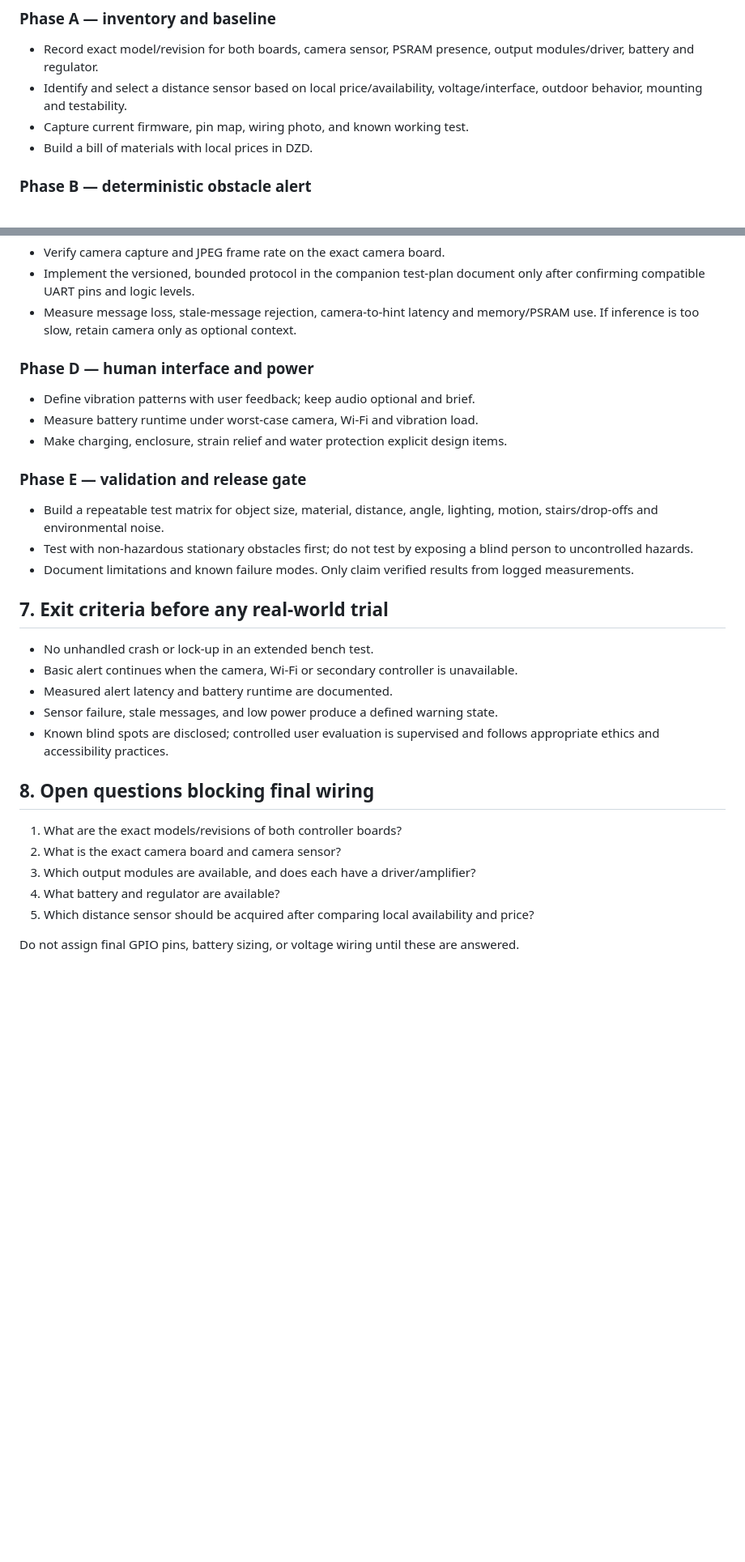
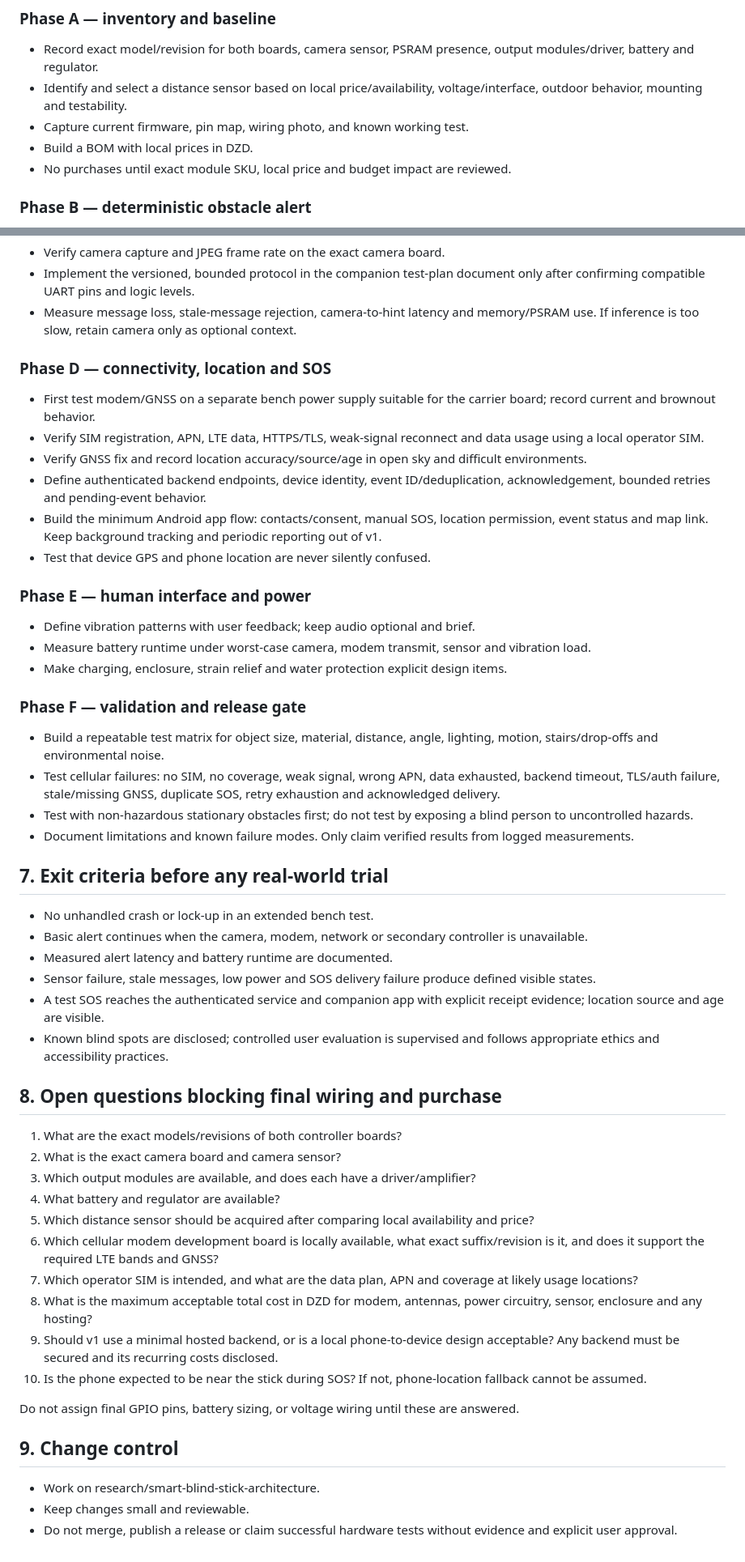
Before and after one commit to belaggouneseifeddine/SmartBlindStick, a Markdown page: docs/RESEARCH_AND_ARCHITECTURE.md, 2 parts joined by grey strips. Shown at 81% size. Rendered like a GitHub page; blank space fills up the shorter version.

Commit message:
docs: add cellular SOS and location architecture

```diff
--- a/docs/RESEARCH_AND_ARCHITECTURE.md
+++ b/docs/RESEARCH_AND_ARCHITECTURE.md
@@ -78,7 +98,8 @@ Sources:
 - Record exact model/revision for both boards, camera sensor, PSRAM presence, output modules/driver, battery and regulator.
 - Identify and select a distance sensor based on local price/availability, voltage/interface, outdoor behavior, mounting and testability.
 - Capture current firmware, pin map, wiring photo, and known working test.
-- Build a bill of materials with local prices in DZD.
+- Build a BOM with local prices in DZD.
+- No purchases until exact module SKU, local price and budget impact are reviewed.
 
 ### Phase B — deterministic obstacle alert
 - Implement and test sensor reading, plausibility checks, filtering, hysteresis and distinct near/urgent states.
@@ -91,30 +112,51 @@ Sources:
 - Implement the versioned, bounded protocol in the companion test-plan document only after confirming compatible UART pins and logic levels.
 - Measure message loss, stale-message rejection, camera-to-hint latency and memory/PSRAM use. If inference is too slow, retain camera only as optional context.
 
-### Phase D — human interface and power
+### Phase D — connectivity, location and SOS
+- First test modem/GNSS on a separate bench power supply suitable for the carrier board; record current and brownout behavior.
+- Verify SIM registration, APN, LTE data, HTTPS/TLS, weak-signal reconnect and data usage using a local operator SIM.
+- Verify GNSS fix and record location accuracy/source/age in open sky and difficult environments.
+- Define authenticated backend endpoints, device identity, event ID/deduplication, acknowledgement, bounded retries and pending-event behavior.
+- Build the minimum Android app flow: contacts/consent, manual SOS, location permission, event status and map link. Keep background tracking and periodic reporting out of v1.
+- Test that device GPS and phone location are never silently confused.
+
+### Phase E — human interface and power
 - Define vibration patterns with user feedback; keep audio optional and brief.
-- Measure battery runtime under worst-case camera, Wi-Fi and vibration load.
+- Measure battery runtime under worst-case camera, modem transmit, sensor and vibration load.
 - Make charging, enclosure, strain relief and water protection explicit design items.
 
-### Phase E — validation and release gate
+### Phase F — validation and release gate
 - Build a repeatable test matrix for object size, material, distance, angle, lighting, motion, stairs/drop-offs and environmental noise.
+- Test cellular failures: no SIM, no coverage, weak signal, wrong APN, data exhausted, backend timeout, TLS/auth failure, stale/missing GNSS, duplicate SOS, retry exhaustion and acknowledged delivery.
 - Test with non-hazardous stationary obstacles first; do not test by exposing a blind person to uncontrolled hazards.
 - Document limitations and known failure modes. Only claim verified results from logged measurements.
 
 ## 7. Exit criteria before any real-world trial
 
 - No unhandled crash or lock-up in an extended bench test.
-- Basic alert continues when the camera, Wi-Fi or secondary controller is unavailable.
+- Basic alert continues when the camera, modem, network or secondary controller is unavailable.
 - Measured alert latency and battery runtime are documented.
-- Sensor failure, stale messages, and low power produce a defined warning state.
+- Sensor failure, stale messages, low power and SOS delivery failure produce defined visible states.
+- A test SOS reaches the authenticated service and companion app with explicit receipt evidence; location source and age are visible.
 - Known blind spots are disclosed; controlled user evaluation is supervised and follows appropriate ethics and accessibility practices.
 
-## 8. Open questions blocking final wiring
+## 8. Open questions blocking final wiring and purchase
 
 1. What are the exact models/revisions of both controller boards?
 2. What is the exact camera board and camera sensor?
 3. Which output modules are available, and does each have a driver/amplifier?
 4. What battery and regulator are available?
 5. Which distance sensor should be acquired after comparing local availability and price?
+6. Which cellular modem development board is locally available, what exact suffix/revision is it, and does it support the required LTE bands and GNSS?
+7. Which operator SIM is intended, and what are the data plan, APN and coverage at likely usage locations?
+8. What is the maximum acceptable total cost in DZD for modem, antennas, power circuitry, sensor, enclosure and any hosting?
+9. Should v1 use a minimal hosted backend, or is a local phone-to-device design acceptable? Any backend must be secured and its recurring costs disclosed.
+10. Is the phone expected to be near the stick during SOS? If not, phone-location fallback cannot be assumed.
 
 Do not assign final GPIO pins, battery sizing, or voltage wiring until these are answered.
+
+## 9. Change control
+
+- Work on research/smart-blind-stick-architecture.
+- Keep changes small and reviewable.
+- Do not merge, publish a release or claim successful hardware tests without evidence and explicit user approval.
```
Also changed, not shown: other parts of docs/RESEARCH_AND_ARCHITECTURE.md (+30 -10 lines).
